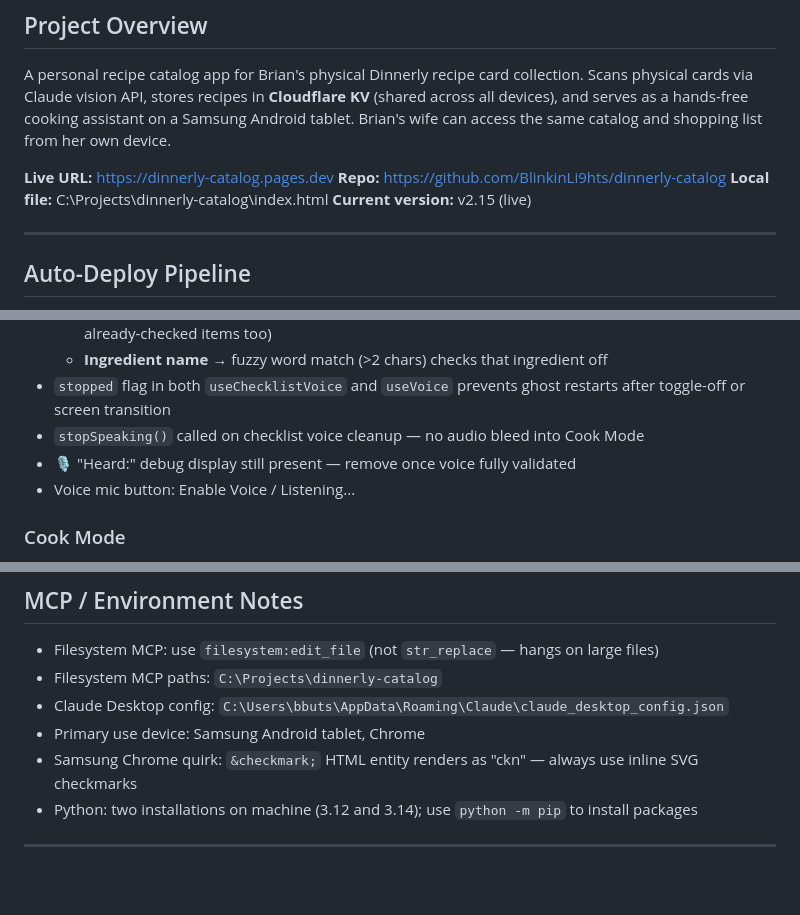
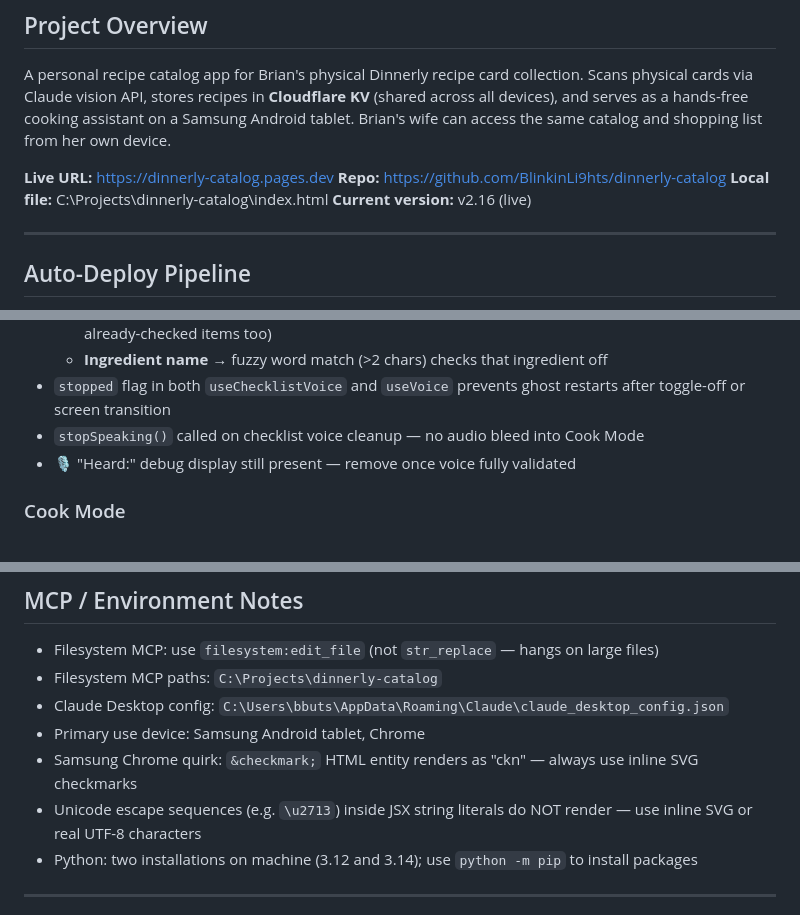
Before and after one commit to BlinkinLi9hts/dinnerly-catalog, a Markdown page: HANDOFF.md, 3 parts joined by grey strips. Drawn GitHub-style; blank space fills up the shorter version.

```diff
--- a/HANDOFF.md
+++ b/HANDOFF.md
@@ -13,7 +13,7 @@ A personal recipe catalog app for Brian's physical Dinnerly recipe card collecti
 **Live URL:** https://dinnerly-catalog.pages.dev
 **Repo:** https://github.com/BlinkinLi9hts/dinnerly-catalog
 **Local file:** C:\Projects\dinnerly-catalog\index.html
-**Current version:** v2.15 (live)
+**Current version:** v2.16 (live)
 
 ---
 
@@ -169,7 +170,6 @@ POST /api/schedule  → saves schedule object to KV (requires X-Dinnerly-Secret
 - `stopped` flag in both `useChecklistVoice` and `useVoice` prevents ghost restarts after toggle-off or screen transition
 - `stopSpeaking()` called on checklist voice cleanup — no audio bleed into Cook Mode
 - 🎙 "Heard:" debug display still present — remove once voice fully validated
-- Voice mic button: Enable Voice / Listening...
 
 ### Cook Mode
 - Dark (#141414) background, purple gradient step bubbles
@@ -261,6 +268,7 @@ C = { ink:"#1C1C1E", paper:"#F5F2ED", card:"#FFFFFF", sage:"#4A7C59",
 - Claude Desktop config: `C:\Users\bbuts\AppData\Roaming\Claude\claude_desktop_config.json`
 - Primary use device: Samsung Android tablet, Chrome
 - Samsung Chrome quirk: `&checkmark;` HTML entity renders as "ckn" — always use inline SVG checkmarks
+- Unicode escape sequences (e.g. `\u2713`) inside JSX string literals do NOT render — use inline SVG or real UTF-8 characters
 - Python: two installations on machine (3.12 and 3.14); use `python -m pip` to install packages
 
 ---
```
Also changed, not shown: other parts of HANDOFF.md (+13 -4 lines).
